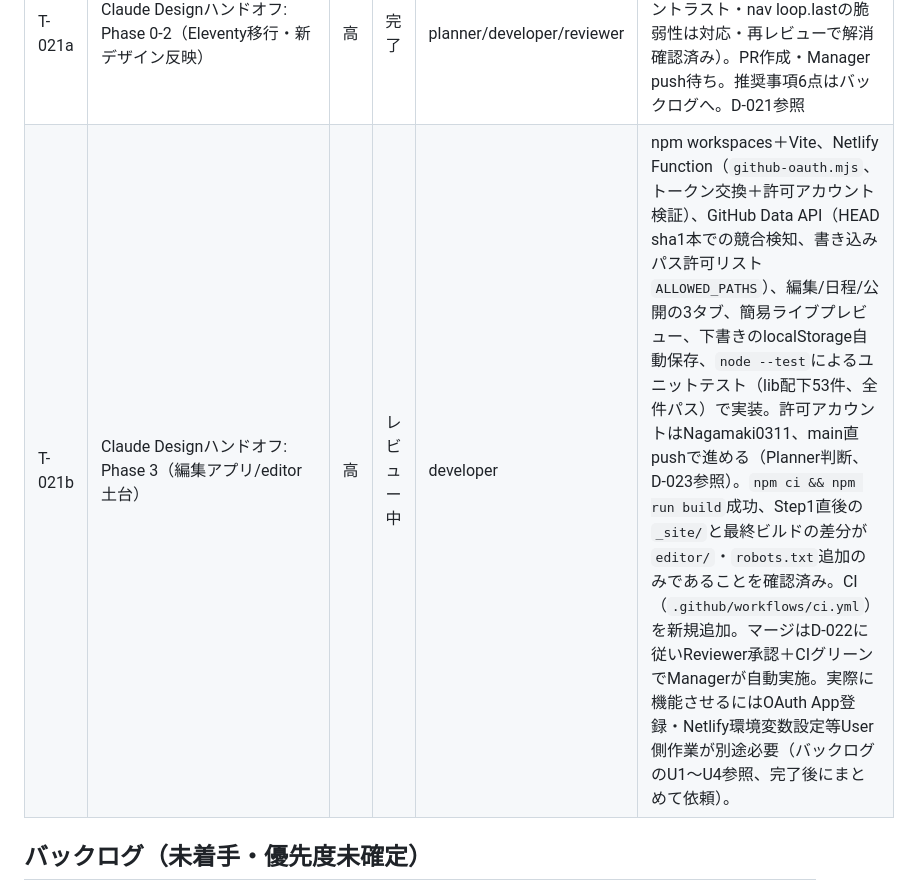
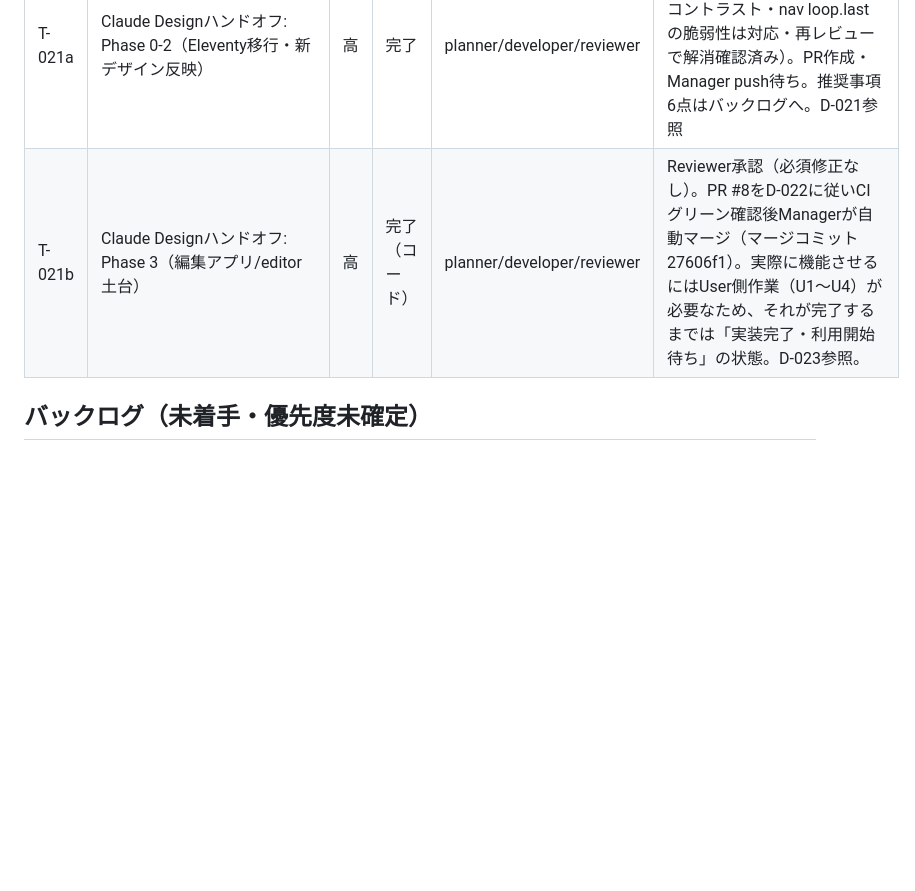
Before and after one commit to Nagamaki0311/teate1122, a Markdown page: docs/tasks.md, the part around the change. Rendered like a GitHub page; blank space fills up the shorter version.

Commit message:
docs: T-021b マージ確認を記録
Co-Authored-By: Claude Sonnet 5 <noreply@anthropic.com>

Claude-Session: https://claude.ai/code/session_01NFUibAGob9PtFoPpBBFWTt

```diff
--- a/docs/tasks.md
+++ b/docs/tasks.md
@@ -25,7 +25,7 @@
 | T-009 | ホームページ構成・ナビゲーション改善（SNS中段移動/ハンバーガーメニュー修正/商品紹介削除・作品紹介への拡張性/情報設計整理/アニメーション追加） | 高 | 完了 | developer/reviewer | 5構成（/about, /activities, /contact, /privacy, /）へ再編。Reviewer承認済み。Manager側でモバイル/デスクトップのスクリーンショット確認（ハンバーガーメニュー正常動作、SNS中段配置、活動セクション全項目表示）済み。D-009参照 |
 | T-020 | トップページ集約（1ページサイト化） | 高 | 完了 | planner/developer/reviewer | /about・/activities・/contactの内容を/（トップページ）に統合し、アンカーで遷移する1ページ構成に再編。Reviewer承認済み（必須修正なし、推奨2点は今後のデプロイ後確認事項としてバックログへ）。詳細はD-020参照 |
 | T-021a | Claude Designハンドオフ: Phase 0-2（Eleventy移行・新デザイン反映） | 高 | 完了 | planner/developer/reviewer | Reviewer承認済み（必須修正2点＝ワークショップバッジのコントラスト・nav loop.lastの脆弱性は対応・再レビューで解消確認済み）。PR作成・Manager push待ち。推奨事項6点はバックログへ。D-021参照 |
-| T-021b | Claude Designハンドオフ: Phase 3（編集アプリ/editor土台） | 高 | レビュー中 | developer | npm workspaces＋Vite、Netlify Function（`github-oauth.mjs`、トークン交換＋許可アカウント検証）、GitHub Data API（HEAD sha1本での競合検知、書き込みパス許可リスト`ALLOWED_PATHS`）、編集/日程/公開の3タブ、簡易ライブプレビュー、下書きのlocalStorage自動保存、`node --test`によるユニットテスト（lib配下53件、全件パス）で実装。許可アカウントはNagamaki0311、main直pushで進める（Planner判断、D-023参照）。`npm ci && npm run build`成功、Step1直後の`_site/`と最終ビルドの差分が`editor/`・`robots.txt`追加のみであることを確認済み。CI（`.github/workflows/ci.yml`）を新規追加。マージはD-022に従いReviewer承認＋CIグリーンでManagerが自動実施。実際に機能させるにはOAuth App登録・Netlify環境変数設定等User側作業が別途必要（バックログのU1〜U4参照、完了後にまとめて依頼）。 |
+| T-021b | Claude Designハンドオフ: Phase 3（編集アプリ/editor土台） | 高 | 完了（コード） | planner/developer/reviewer | Reviewer承認（必須修正なし）。PR #8をD-022に従いCIグリーン確認後Managerが自動マージ（マージコミット27606f1）。実際に機能させるにはUser側作業（U1〜U4）が必要なため、それが完了するまでは「実装完了・利用開始待ち」の状態。D-023参照。 |
 
 ## バックログ（未着手・優先度未確定）
 
```
